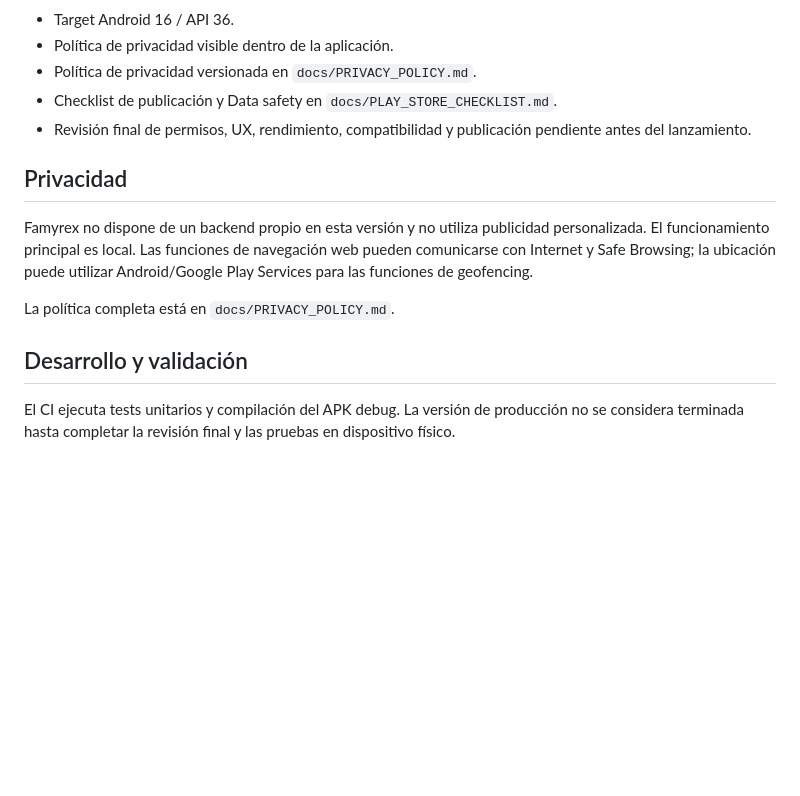
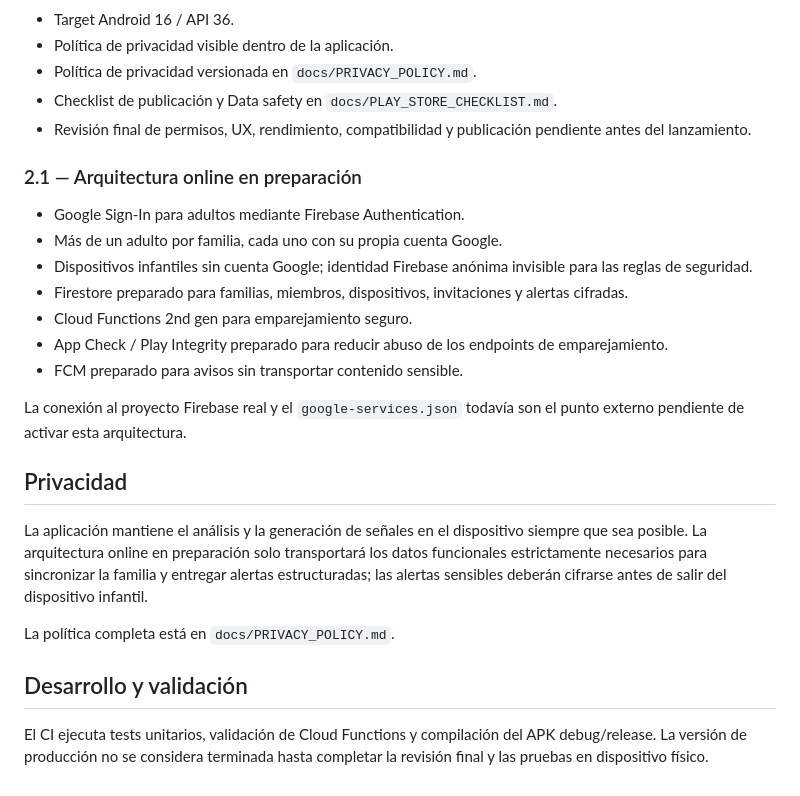
Before and after one commit to dorynexstudio-eng/famyrex, a Markdown page: README.md, the part around the change. Drawn GitHub-style; blank space fills up the shorter version.

Commit message:
docs: update project README for online family architecture

```diff
--- a/README.md
+++ b/README.md
@@ -67,12 +67,24 @@ Aplicación Android de protección y bienestar familiar, orientada a ayudar a la
 - Checklist de publicación y Data safety en `docs/PLAY_STORE_CHECKLIST.md`.
 - Revisión final de permisos, UX, rendimiento, compatibilidad y publicación pendiente antes del lanzamiento.
 
+### 2.1 — Arquitectura online en preparación
+
+- Google Sign-In para adultos mediante Firebase Authentication.
+- Más de un adulto por familia, cada uno con su propia cuenta Google.
+- Dispositivos infantiles sin cuenta Google; identidad Firebase anónima invisible para las reglas de seguridad.
+- Firestore preparado para familias, miembros, dispositivos, invitaciones y alertas cifradas.
+- Cloud Functions 2nd gen para emparejamiento seguro.
+- App Check / Play Integrity preparado para reducir abuso de los endpoints de emparejamiento.
+- FCM preparado para avisos sin transportar contenido sensible.
+
+La conexión al proyecto Firebase real y el `google-services.json` todavía son el punto externo pendiente de activar esta arquitectura.
+
 ## Privacidad
 
-Famyrex no dispone de un backend propio en esta versión y no utiliza publicidad personalizada. El funcionamiento principal es local. Las funciones de navegación web pueden comunicarse con Internet y Safe Browsing; la ubicación puede utilizar Android/Google Play Services para las funciones de geofencing.
+La aplicación mantiene el análisis y la generación de señales en el dispositivo siempre que sea posible. La arquitectura online en preparación solo transportará los datos funcionales estrictamente necesarios para sincronizar la familia y entregar alertas estructuradas; las alertas sensibles deberán cifrarse antes de salir del dispositivo infantil.
 
 La política completa está en `docs/PRIVACY_POLICY.md`.
 
 ## Desarrollo y validación
 
-El CI ejecuta tests unitarios y compilación del APK debug. La versión de producción no se considera terminada hasta completar la revisión final y las pruebas en dispositivo físico.
+El CI ejecuta tests unitarios, validación de Cloud Functions y compilación del APK debug/release. La versión de producción no se considera terminada hasta completar la revisión final y las pruebas en dispositivo físico.
```
